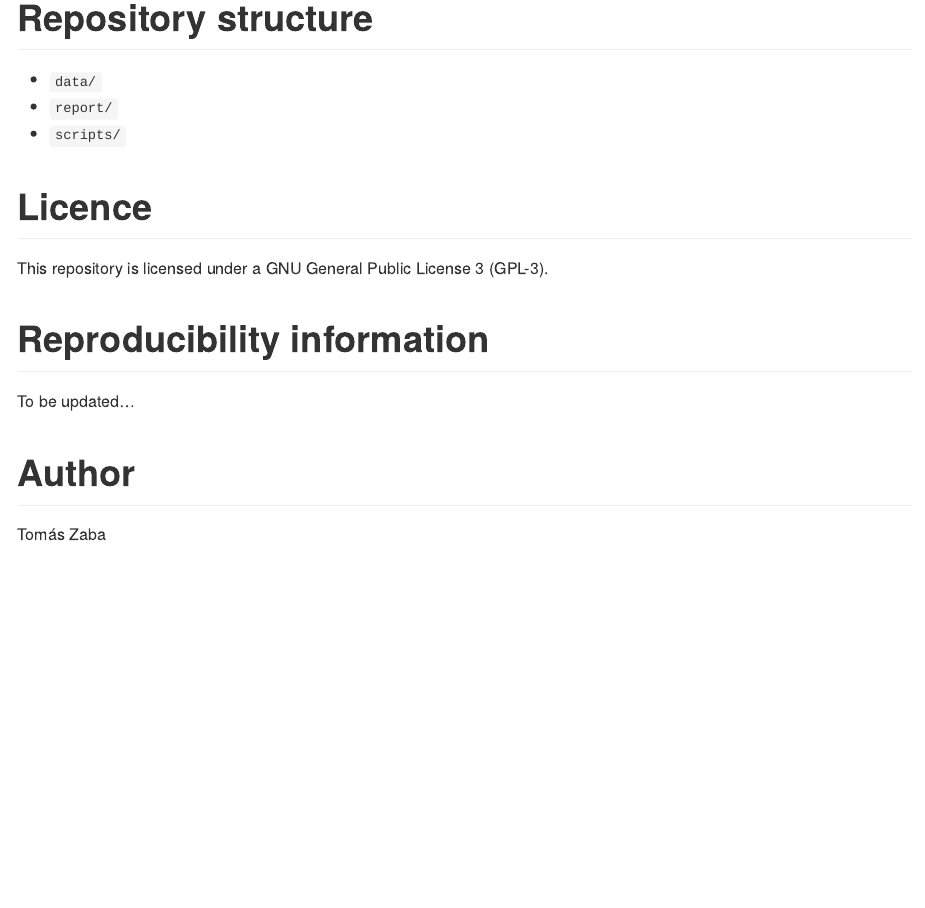
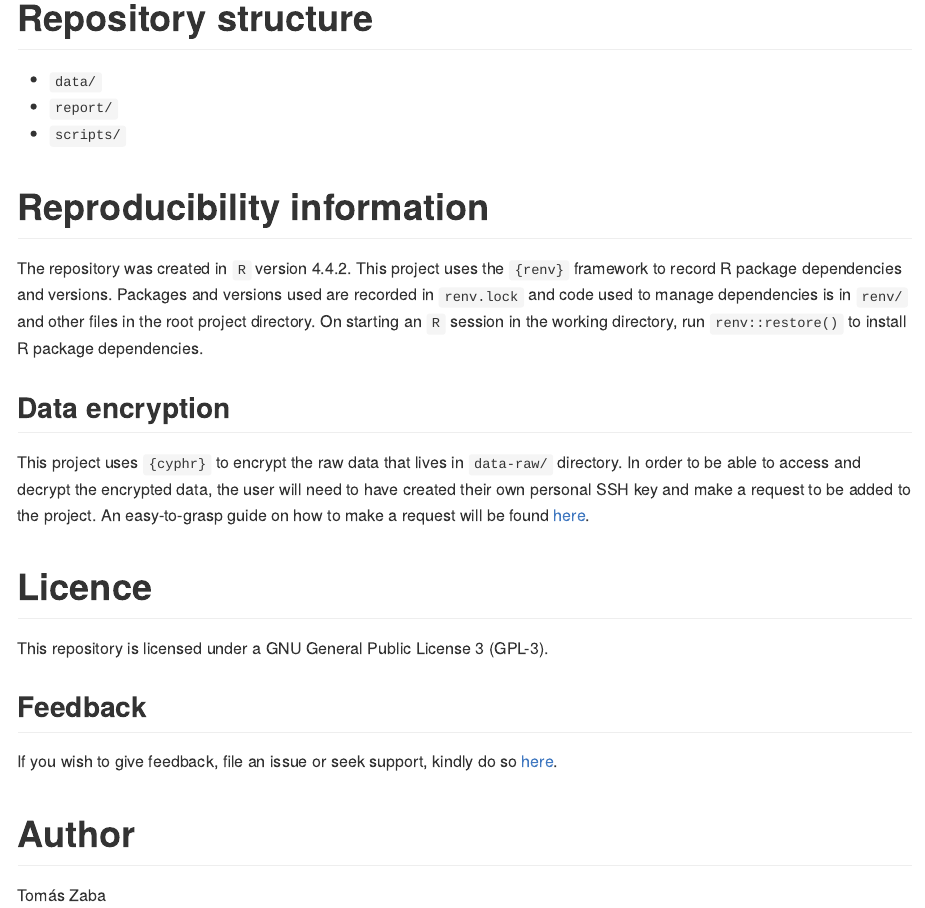
Before and after one commit to nutspatial/sud-ndarfur-amn-interp, a Quarto document (README.qmd): the page in a window 1100 px wide, from 810 px down. The pictures show the output file README.md that the author committed with the source, drawn offline in the style of GitHub.

Commit message:
address task #22; revise README

```diff
--- a/README.qmd
+++ b/README.qmd
@@ -36,12 +36,18 @@ Al Fasher, North Darfur, Sudan
 + `report/`
 + `scripts/`
 
+# Reproducibility information
+The repository was created in `R` version 4.4.2. This project uses the `{renv}` framework to record R package dependencies and versions. Packages and versions used are recorded in `renv.lock` and code used to manage dependencies is in `renv/` and other files in the root project directory. On starting an `R` session in the working directory, run `renv::restore()` to install R package dependencies.
+
+## Data encryption
+This project uses `{cyphr}` to encrypt the raw data that lives in `data-raw/` directory. In order to be able to access and decrypt the encrypted data, the user will need to have created their own personal SSH key and make a request to be added to the project. An easy-to-grasp guide on how to make a request will be found [here](https://github.com/OxfordIHTM/cyphr-encryption-demonstration#).
+
 # Licence
 
 This repository is licensed under a GNU General Public License 3 (GPL-3).
 
-# Reproducibility information
-To be updated...
+## Feedback
+If you wish to give feedback, file an issue or seek support, kindly do so [here](https://github.com/nutspatial/sud-ndardfur-amn-interp/issues).
 
 # Author
 Tomás Zaba
```
Also changed, not shown: README.md.
